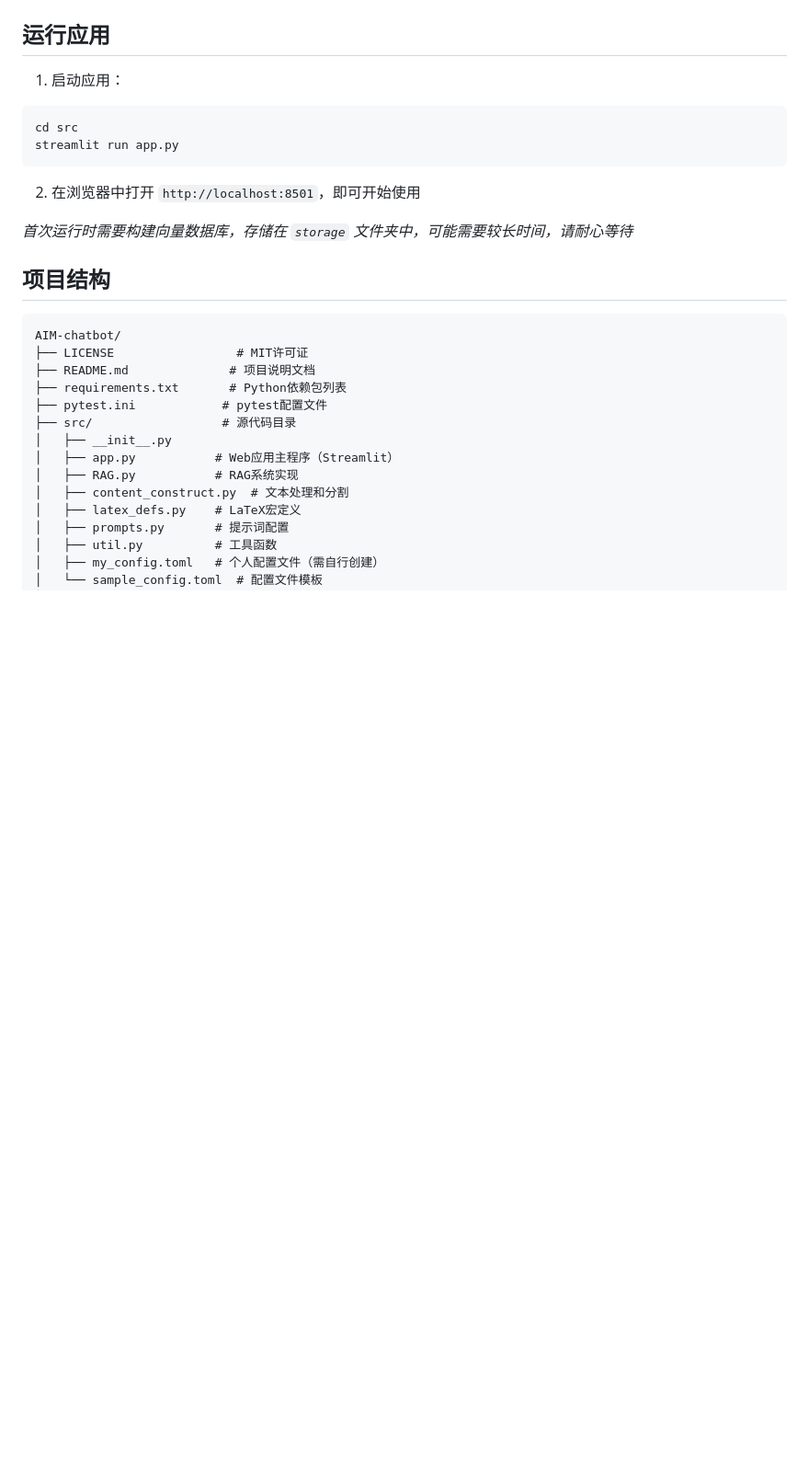
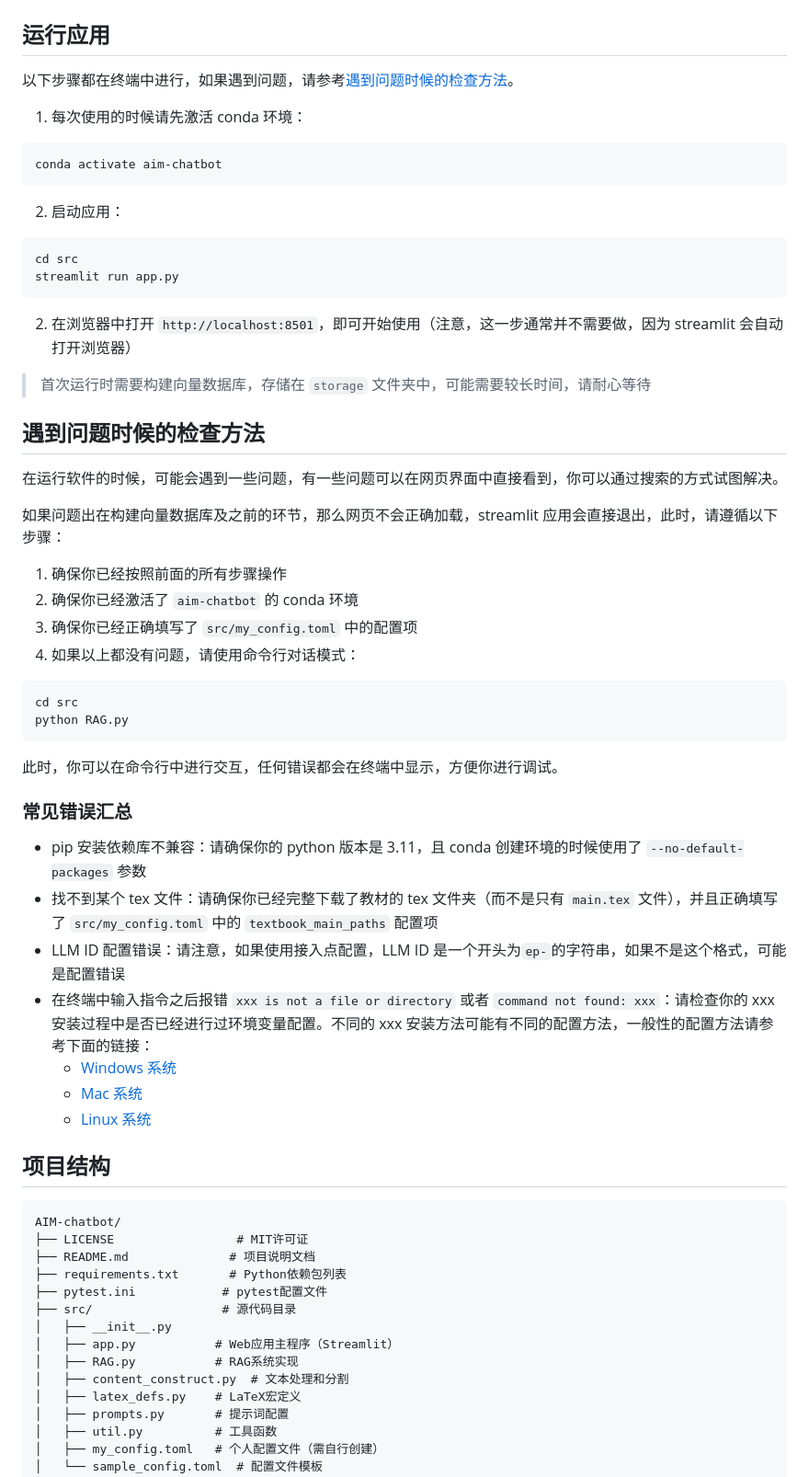
Before and after one commit to lhydave/AIM-chatbot, a Markdown page: README.md, the part around one of its changes. Shown at 92% size. Rendered like a GitHub page; blank space fills up the shorter version.

Commit message:
docs: enhance README.md with detailed system requirements and setup instructions

````diff
--- a/README.md
+++ b/README.md
@@ -43,15 +58,51 @@ pip install -r requirements.txt --user
 
 ## 运行应用
 
-1. 启动应用：
+以下步骤都在终端中进行，如果遇到问题，请参考[遇到问题时候的检查方法](#遇到问题时候的检查方法)。
+
+1. 每次使用的时候请先激活 conda 环境：
+```bash
+conda activate aim-chatbot
+```
+
+2. 启动应用：
 ```bash
 cd src
 streamlit run app.py
 ```
 
-2. 在浏览器中打开 `http://localhost:8501`，即可开始使用
+2. 在浏览器中打开 `http://localhost:8501`，即可开始使用（注意，这一步通常并不需要做，因为 streamlit 会自动打开浏览器）
 
-*首次运行时需要构建向量数据库，存储在 `storage` 文件夹中，可能需要较长时间，请耐心等待*
+> 首次运行时需要构建向量数据库，存储在 `storage` 文件夹中，可能需要较长时间，请耐心等待
+
+## 遇到问题时候的检查方法
+
+在运行软件的时候，可能会遇到一些问题，有一些问题可以在网页界面中直接看到，你可以通过搜索的方式试图解决。
+
+如果问题出在构建向量数据库及之前的环节，那么网页不会正确加载，streamlit 应用会直接退出，此时，请遵循以下步骤：
+
+1. 确保你已经按照前面的所有步骤操作
+2. 确保你已经激活了 `aim-chatbot` 的 conda 环境
+3. 确保你已经正确填写了 `src/my_config.toml` 中的配置项
+3. 如果以上都没有问题，请使用命令行对话模式：
+
+```bash
+cd src
+python RAG.py
+```
+
+此时，你可以在命令行中进行交互，任何错误都会在终端中显示，方便你进行调试。
+
+### 常见错误汇总
+
+- pip 安装依赖库不兼容：请确保你的 python 版本是 3.11，且 conda 创建环境的时候使用了 `--no-default-packages` 参数
+- 找不到某个 tex 文件：请确保你已经完整下载了教材的 tex 文件夹（而不是只有 `main.tex` 文件），并且正确填写了 `src/my_config.toml` 中的 `textbook_main_paths` 配置项
+- LLM ID 配置错误：请注意，如果使用接入点配置，LLM ID 是一个开头为`ep-`的字符串，如果不是这个格式，可能是配置错误
+- 在终端中输入指令之后报错 `xxx is not a file or directory` 或者 `command not found: xxx`：请检查你的 xxx 安装过程中是否已经进行过环境变量配置。不同的 xxx 安装方法可能有不同的配置方法，一般性的配置方法请参考下面的链接：
+    - [Windows 系统](https://blog.csdn.net/wangpaiblog/article/details/113532591)
+    - [Mac 系统](https://pgzxc.github.io/posts/b577abb2.html)
+    - [Linux 系统](https://zhuanlan.zhihu.com/p/557885534)
+
 
 ## 项目结构
 
````
Also changed, not shown: other parts of README.md (+20 -5 lines).
